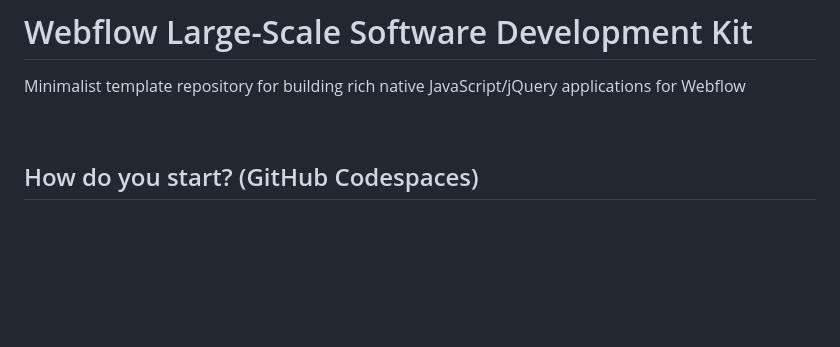
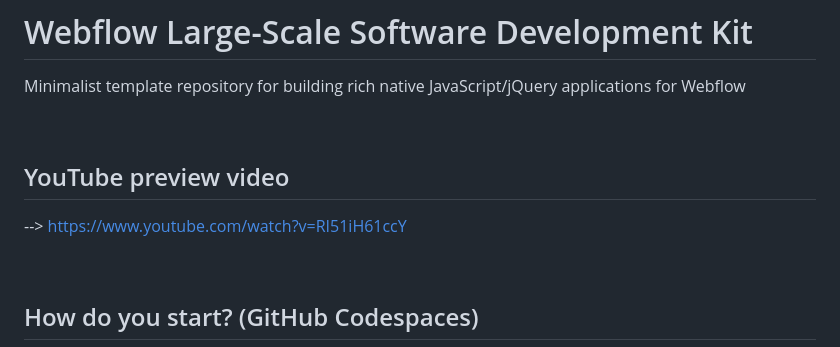
Before and after one commit to BarthMedia/StudioForm, a Markdown page: README.md, the part around the change printed below. Drawn GitHub-style; blank space fills up the shorter version.

```diff
--- a/README.md
+++ b/README.md
@@ -1,6 +1,12 @@
 # Webflow Large-Scale Software Development Kit
 
 Minimalist template repository for building rich native JavaScript/jQuery applications for Webflow
+
+<br>
+
+## YouTube preview video
+
+--> https://www.youtube.com/watch?v=RI51iH61ccY
 
 <br>
 
```
Also changed, not shown: other parts of README.md (+2 -2 lines).
